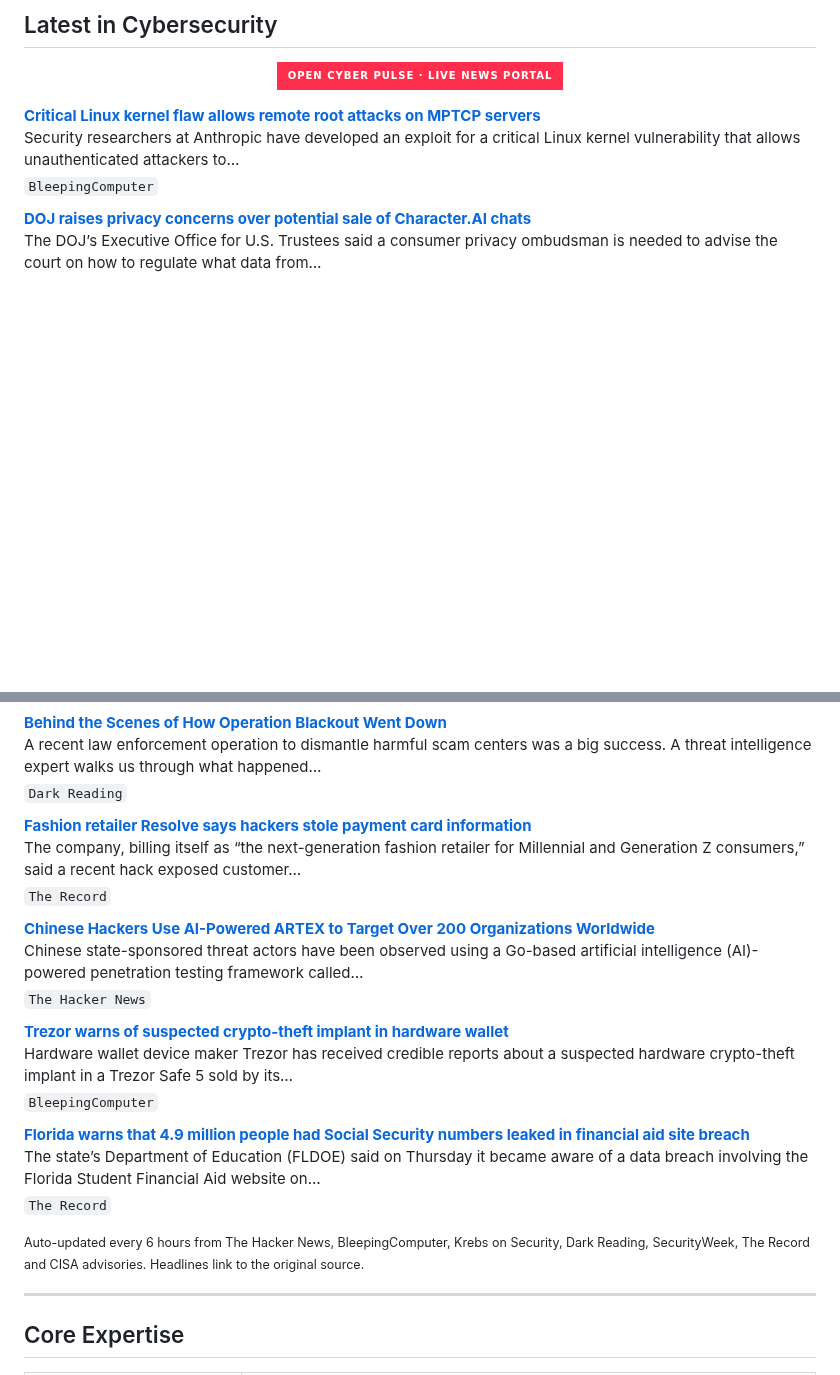
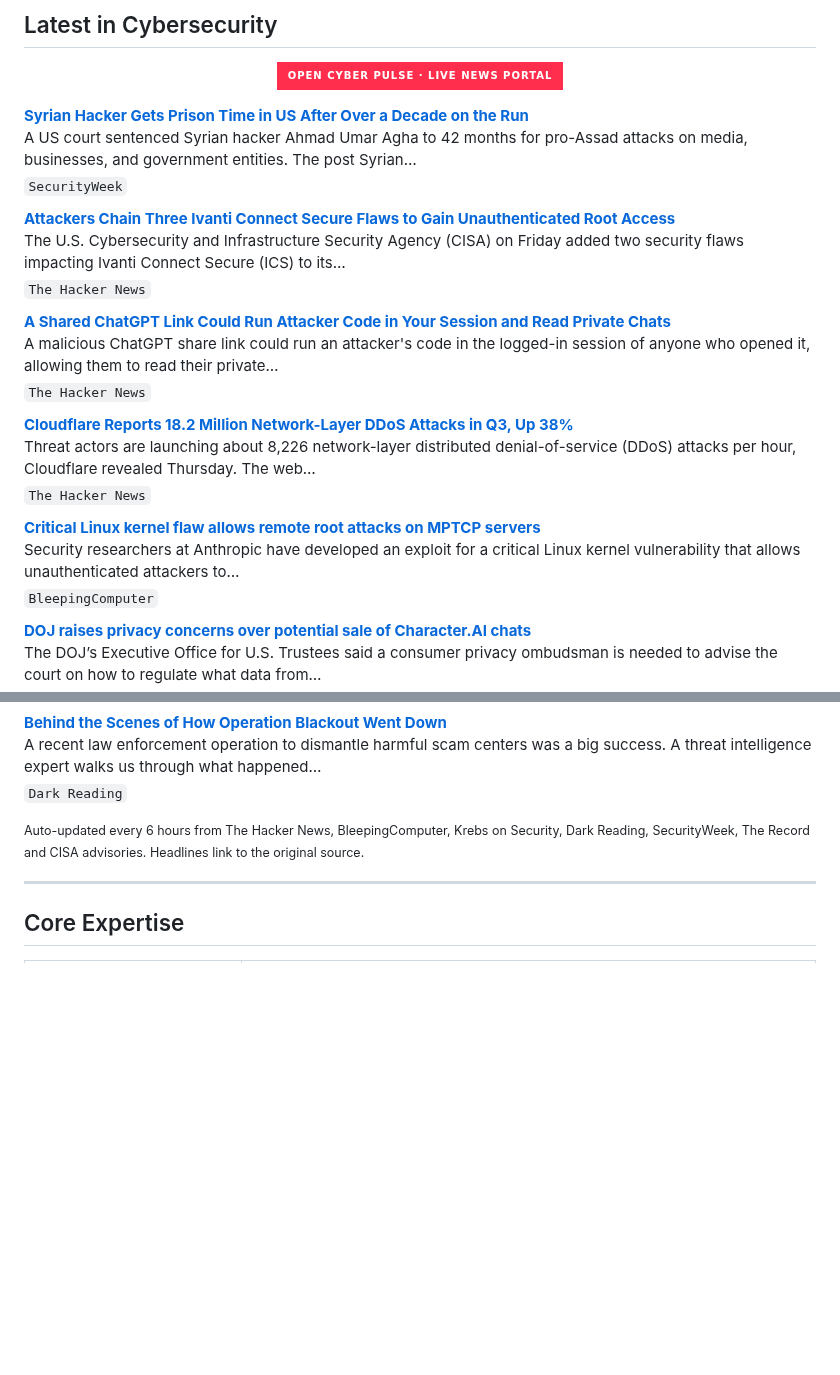
Before and after one commit to RochaCrypt/RochaCrypt, a Markdown page: README.md, 2 parts joined by grey strips. Rendered like a GitHub page; badges without logos; blank space fills up the shorter version.

Commit message:
chore: refresh cybersecurity news feed

```diff
--- a/README.md
+++ b/README.md
@@ -60,6 +60,22 @@ Throughout my career I have led programmes spanning SOC development, EDR/XDR dep
 
 <!-- CYBER-NEWS:START -->
 
+**[Syrian Hacker Gets Prison Time in US After Over a Decade on the Run](https://www.securityweek.com/syrian-hacker-gets-prison-time-in-us-after-over-a-decade-on-the-run/)**
+A US court sentenced Syrian hacker Ahmad Umar Agha to 42 months for pro-Assad attacks on media, businesses, and government entities. The post Syrian…
+<sub>`SecurityWeek`</sub>
+
+**[Attackers Chain Three Ivanti Connect Secure Flaws to Gain Unauthenticated Root Access](https://thehackernews.com/2026/10/attackers-chain-three-ivanti-connect.html)**
+The U.S. Cybersecurity and Infrastructure Security Agency (CISA) on Friday added two security flaws impacting Ivanti Connect Secure (ICS) to its…
+<sub>`The Hacker News`</sub>
+
+**[A Shared ChatGPT Link Could Run Attacker Code in Your Session and Read Private Chats](https://thehackernews.com/2026/10/a-shared-chatgpt-link-could-run.html)**
+A malicious ChatGPT share link could run an attacker's code in the logged-in session of anyone who opened it, allowing them to read their private…
+<sub>`The Hacker News`</sub>
+
+**[Cloudflare Reports 18.2 Million Network-Layer DDoS Attacks in Q3, Up 38%](https://thehackernews.com/2026/10/cloudflare-reports-182-million-network.html)**
+Threat actors are launching about 8,226 network-layer distributed denial-of-service (DDoS) attacks per hour, Cloudflare revealed Thursday. The web…
+<sub>`The Hacker News`</sub>
+
 **[Critical Linux kernel flaw allows remote root attacks on MPTCP servers](https://www.bleepingcomputer.com/news/security/critical-linux-kernel-flaw-allows-remote-root-attacks-on-mptcp-servers/)**
 Security researchers at Anthropic have developed an exploit for a critical Linux kernel vulnerability that allows unauthenticated attackers to…
 <sub>`BleepingComputer`</sub>
@@ -75,22 +91,6 @@ Two serious security issues hit Cursor on the same day, highlighting the risks f
 **[Behind the Scenes of How Operation Blackout Went Down](https://www.darkreading.com/cybersecurity-operations/behind-the-scenes-how-operation-blackout-went-down)**
 A recent law enforcement operation to dismantle harmful scam centers was a big success. A threat intelligence expert walks us through what happened…
 <sub>`Dark Reading`</sub>
-
-**[Fashion retailer Resolve says hackers stole payment card information](https://therecord.media/resolve-fashion-retailer-data-breach-payment-cards)**
-The company, billing itself as “the next-generation fashion retailer for Millennial and Generation Z consumers,” said a recent hack exposed customer…
-<sub>`The Record`</sub>
-
-**[Chinese Hackers Use AI-Powered ARTEX to Target Over 200 Organizations Worldwide](https://thehackernews.com/2026/10/chinese-hackers-use-ai-powered-artex-to.html)**
-Chinese state-sponsored threat actors have been observed using a Go-based artificial intelligence (AI)-powered penetration testing framework called…
-<sub>`The Hacker News`</sub>
-
-**[Trezor warns of suspected crypto-theft implant in hardware wallet](https://www.bleepingcomputer.com/news/security/trezor-warns-of-suspected-crypto-theft-implant-in-hardware-wallet/)**
-Hardware wallet device maker Trezor has received credible reports about a suspected hardware crypto-theft implant in a Trezor Safe 5 sold by its…
-<sub>`BleepingComputer`</sub>
-
-**[Florida warns that 4.9 million people had Social Security numbers leaked in financial aid site breach](https://therecord.media/florida-warns-5-million-affected-financial-aid-site-breach)**
-The state’s Department of Education (FLDOE) said on Thursday it became aware of a data breach involving the Florida Student Financial Aid website on…
-<sub>`The Record`</sub>
 
 <!-- CYBER-NEWS:END -->
 
```
